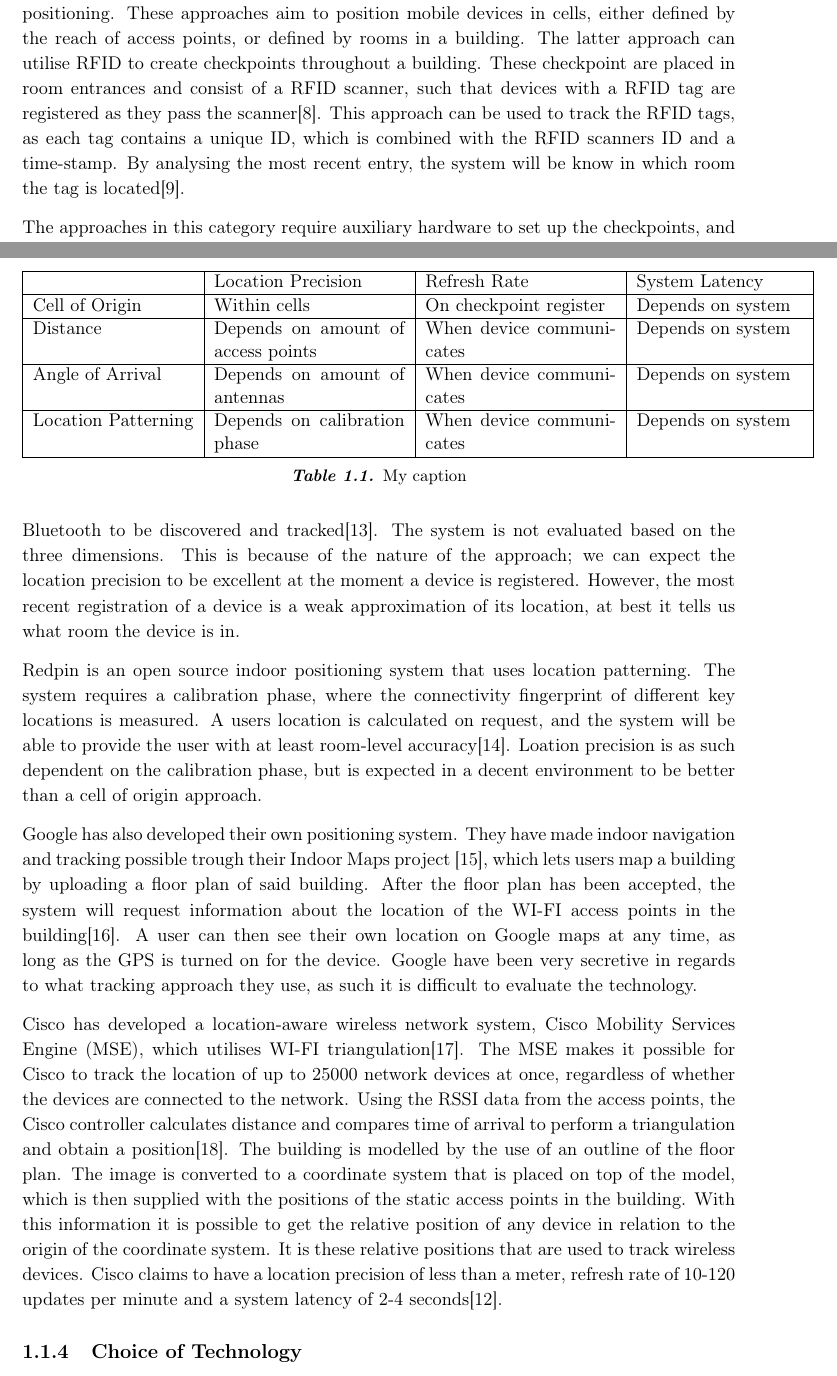
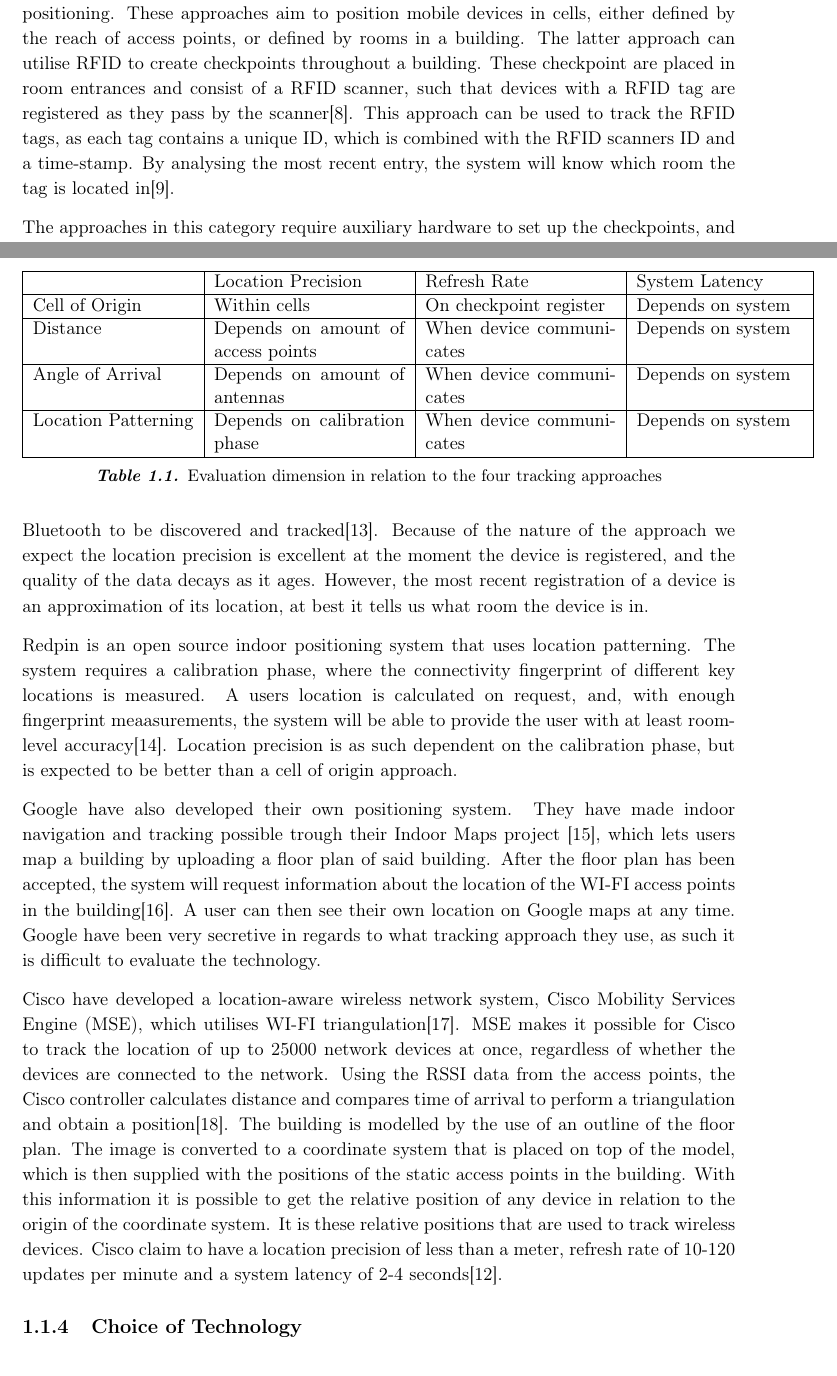
Before and after one commit to JacobNielsenn/sw608f16, a LaTeX thesis (rapport.tex, which reads 1sprint/cisco.tex): two parts of pages 12 and 14 of 36, joined at a grey line, cut so that both start at the same text. Compiled offline with pdfLaTeX.

Commit message:
finished section

```diff
--- a/1sprint/cisco.tex
+++ b/1sprint/cisco.tex
@@ -17,8 +17,8 @@ Despite the partitioning, many advanced approaches combine categories to increas
 
 \subsubsection*{Cell of Origin}
 Approaches categorized under cell of origin are among the simplest techniques for positioning. These approaches aim to position mobile devices in cells, either defined by the reach of access points, or defined by rooms in a building.
-The latter approach can utilise RFID to create checkpoints throughout a building. These checkpoint are placed in room entrances and consist of a RFID scanner, such that devices with a RFID tag are registered as they pass the scanner\cite{indoor_bin}.
-This approach can be used to track the RFID tags, as each tag contains a unique ID, which is combined with the RFID scanners ID and a time-stamp. By analysing the most recent entry, the system will be know in which room the tag is located\cite{RFIDjournal}.
+The latter approach can utilise RFID to create checkpoints throughout a building. These checkpoint are placed in room entrances and consist of a RFID scanner, such that devices with a RFID tag are registered as they pass by the scanner\cite{indoor_bin}.
+This approach can be used to track the RFID tags, as each tag contains a unique ID, which is combined with the RFID scanners ID and a time-stamp. By analysing the most recent entry, the system will know which room the tag is located in\cite{RFIDjournal}.
 
 The approaches in this category require auxiliary hardware to set up the checkpoints, and is in addition to this limited to only register movement at these checkpoints. By analysing the collected data on the host system it is possible to track a device. Thereby it can be derived if a device has entered or exited the room. It is, however, not possible to know where in the room a device is, which makes it difficult to track someone if a room is of substantial size or the building lacks RFID scanners\cite{RFIDjournal}.
 
@@ -55,23 +55,21 @@ Distance            & Depends on amount of access points & When device communica
 Angle of Arrival    & Depends on amount of antennas      & When device communicates & Depends on system \\ \hline
 Location Patterning & Depends on calibration phase       & When device communicates & Depends on system \\ \hline
 \end{tabular}
-\caption{My caption}
+\caption{Evaluation dimension in relation to the four tracking approaches}
 \label{tab:evaluating_approaches}
 \end{table}
 
-
-%What does google do?
 \subsection{Technologies}
 In this section we examine some systems using different tracking approaches that aStep can use to integrate indoor positioning.
 
-Zonith Indoor Positioning System is a system that uses the cell of origin approach. As mentioned in \cref{sec:tracking_approach}, this technique requires auxiliary hardware. Zonith offers Bluetooth Beacons, which serve as checkpoint nodes, and allow for any device with Bluetooth to be discovered and tracked\cite{zonith}. The system is not evaluated based on the three dimensions. This is because of the nature of the approach; we can expect the location precision to be excellent at the moment a device is registered. However, the most recent registration of a device is a weak approximation of its location, at best it tells us what room the device is in.
+Zonith Indoor Positioning System is a system that uses the cell of origin approach. As mentioned in \cref{sec:tracking_approach}, this technique requires auxiliary hardware. Zonith offers Bluetooth Beacons, which serve as checkpoint nodes, and allow for any device with Bluetooth to be discovered and tracked\cite{zonith}.  Because of the nature of the approach we expect the location precision is excellent at the moment the device is registered, and the quality of the data decays as it ages. However, the most recent registration of a device is an approximation of its location, at best it tells us what room the device is in.
 
-Redpin is an open source indoor positioning system that uses location patterning. The system requires a calibration phase, where the connectivity fingerprint of different key locations is measured. A users location is calculated on request, and the system will be able to provide the user with at least room-level accuracy\cite{redpin}. Loation precision is as such dependent on the calibration phase, but is expected in a decent environment to be better than a cell of origin approach.
+Redpin is an open source indoor positioning system that uses location patterning. The system requires a calibration phase, where the connectivity fingerprint of different key locations is measured. A users location is calculated on request, and, with enough fingerprint meaasurements, the system will be able to provide the user with at least room-level accuracy\cite{redpin}. Location precision is as such dependent on the calibration phase, but is expected to be better than a cell of origin approach.
 
-Google has also developed their own positioning system. They have made indoor navigation and tracking possible trough their Indoor Maps project \cite{IPSoverGPS}, which lets users map a building by uploading a floor plan of said building. After the floor plan has been accepted, the system will request information about the location of the WI-FI access points in the building\cite{googleindoormaps}. A user can then see their own location on Google maps at any time, as long as the GPS is turned on for the device. Google have been very secretive in regards to what tracking approach they use, as such it is difficult to evaluate the technology.
+Google have also developed their own positioning system. They have made indoor navigation and tracking possible trough their Indoor Maps project \cite{IPSoverGPS}, which lets users map a building by uploading a floor plan of said building. After the floor plan has been accepted, the system will request information about the location of the WI-FI access points in the building\cite{googleindoormaps}. A user can then see their own location on Google maps at any time. Google have been very secretive in regards to what tracking approach they use, as such it is difficult to evaluate the technology.
 
-Cisco has developed a location-aware wireless network system, Cisco Mobility Services Engine (MSE), which utilises WI-FI triangulation\cite{CiscoTri}. The MSE makes it possible for Cisco to track the location of up to 25000 network devices at once, regardless of whether the devices are connected to the network. Using the RSSI data from the access points, the Cisco controller calculates distance and compares time of arrival to perform a triangulation and obtain a position\cite{ciscoMSE}.
+Cisco have developed a location-aware wireless network system, Cisco Mobility Services Engine (MSE), which utilises WI-FI triangulation\cite{CiscoTri}. MSE makes it possible for Cisco to track the location of up to 25000 network devices at once, regardless of whether the devices are connected to the network. Using the RSSI data from the access points, the Cisco controller calculates distance and compares time of arrival to perform a triangulation and obtain a position\cite{ciscoMSE}.
 The building is modelled by the use of an outline of the floor plan. The image is converted to a coordinate system that is placed on top of the model, which is then supplied with the positions of the static access points in the building. With this information it is possible to get the relative position of any device in relation to the origin of the coordinate system. It is these relative positions that are used to track wireless devices.
-Cisco claims to have a location precision of less than a meter, refresh rate of 10-120 updates per minute and a system latency of 2-4 seconds\cite{dimensions}.
+Cisco claim to have a location precision of less than a meter, refresh rate of 10-120 updates per minute and a system latency of 2-4 seconds\cite{dimensions}.
 
 \subsection{Choice of Technology}\label{subsec:cisco}
```
Also changed, not shown: 1sprint/cisco.tex (14 more changed lines).
